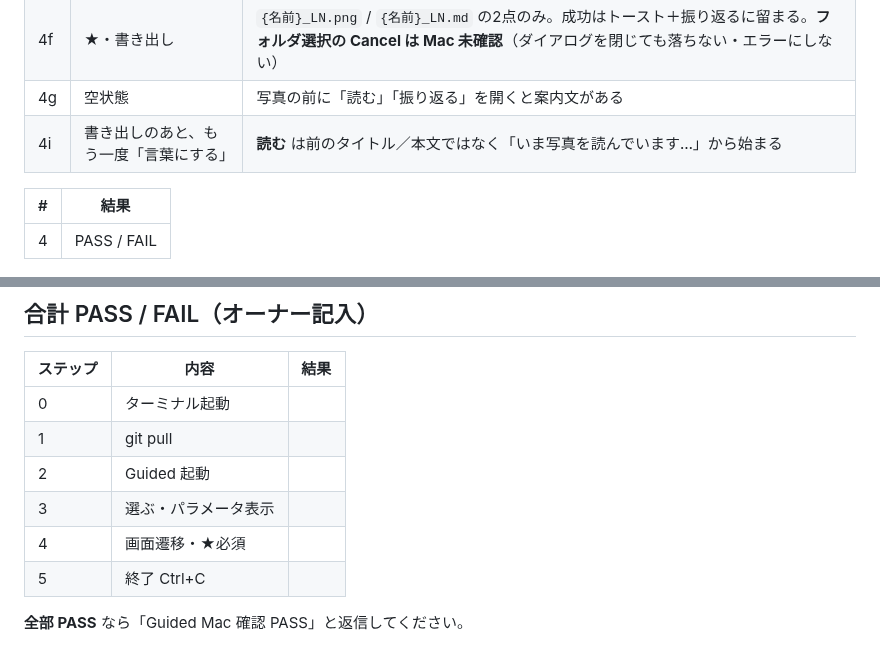
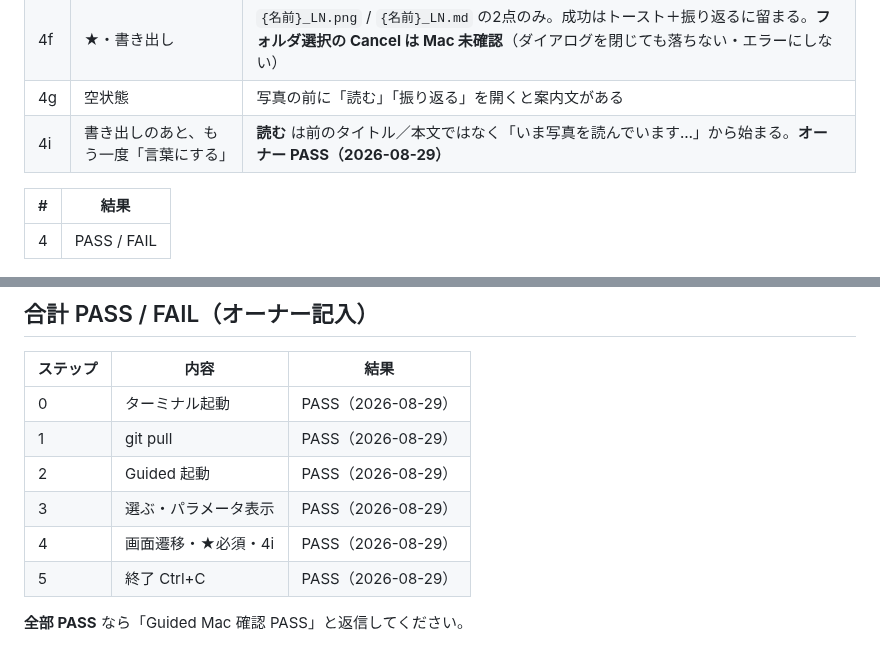
Before and after one commit to nktn-arch01/photo-critique-bot, a Markdown page: docs/P2_2_GUIDED_MAC_CHECKLIST.md, 2 parts joined by grey strips. Drawn GitHub-style.

Commit message:
docs: record owner PASS for Guided Mac check 4i
Speak-to-read now starts from the loading state after export.

Co-authored-by: tknktn <tknktn@gmail.com>

```diff
--- a/docs/P2_2_GUIDED_MAC_CHECKLIST.md
+++ b/docs/P2_2_GUIDED_MAC_CHECKLIST.md
@@ -148,7 +148,7 @@ Finder でプロジェクトフォルダを開き、**`LuminaNotesGuided.command
 | 4e | 振り返りメモ | 左列（気づいた／ふと思った）・右列（この写真を）。各グループ内は縦並び |
 | 4f | ★・書き出し | `{名前}_LN.png` / `{名前}_LN.md` の2点のみ。成功はトースト＋振り返るに留まる。**フォルダ選択の Cancel は Mac 未確認**（ダイアログを閉じても落ちない・エラーにしない） |
 | 4g | 空状態 | 写真の前に「読む」「振り返る」を開くと案内文がある |
-| 4i | 書き出しのあと、もう一度「言葉にする」 | **読む** は前のタイトル／本文ではなく「いま写真を読んでいます…」から始まる |
+| 4i | 書き出しのあと、もう一度「言葉にする」 | **読む** は前のタイトル／本文ではなく「いま写真を読んでいます…」から始まる。**オーナー PASS（2026-08-29）** |
 
 | # | 結果 |
 |---|------|
@@ -247,11 +247,11 @@ bash scripts/run_guided_web.sh
 
 | ステップ | 内容 | 結果 |
 |----------|------|------|
-| 0 | ターミナル起動 | |
-| 1 | git pull | |
-| 2 | Guided 起動 | |
-| 3 | 選ぶ・パラメータ表示 | |
-| 4 | 画面遷移・★必須 | |
-| 5 | 終了 Ctrl+C | |
+| 0 | ターミナル起動 | PASS（2026-08-29） |
+| 1 | git pull | PASS（2026-08-29） |
+| 2 | Guided 起動 | PASS（2026-08-29） |
+| 3 | 選ぶ・パラメータ表示 | PASS（2026-08-29） |
+| 4 | 画面遷移・★必須・4i | PASS（2026-08-29） |
+| 5 | 終了 Ctrl+C | PASS（2026-08-29） |
 
 **全部 PASS** なら「Guided Mac 確認 PASS」と返信してください。
```
Also changed, not shown: docs/P2_2_GUIDED_WEB_REVIEW_TODO.md (+2 -1 lines).
